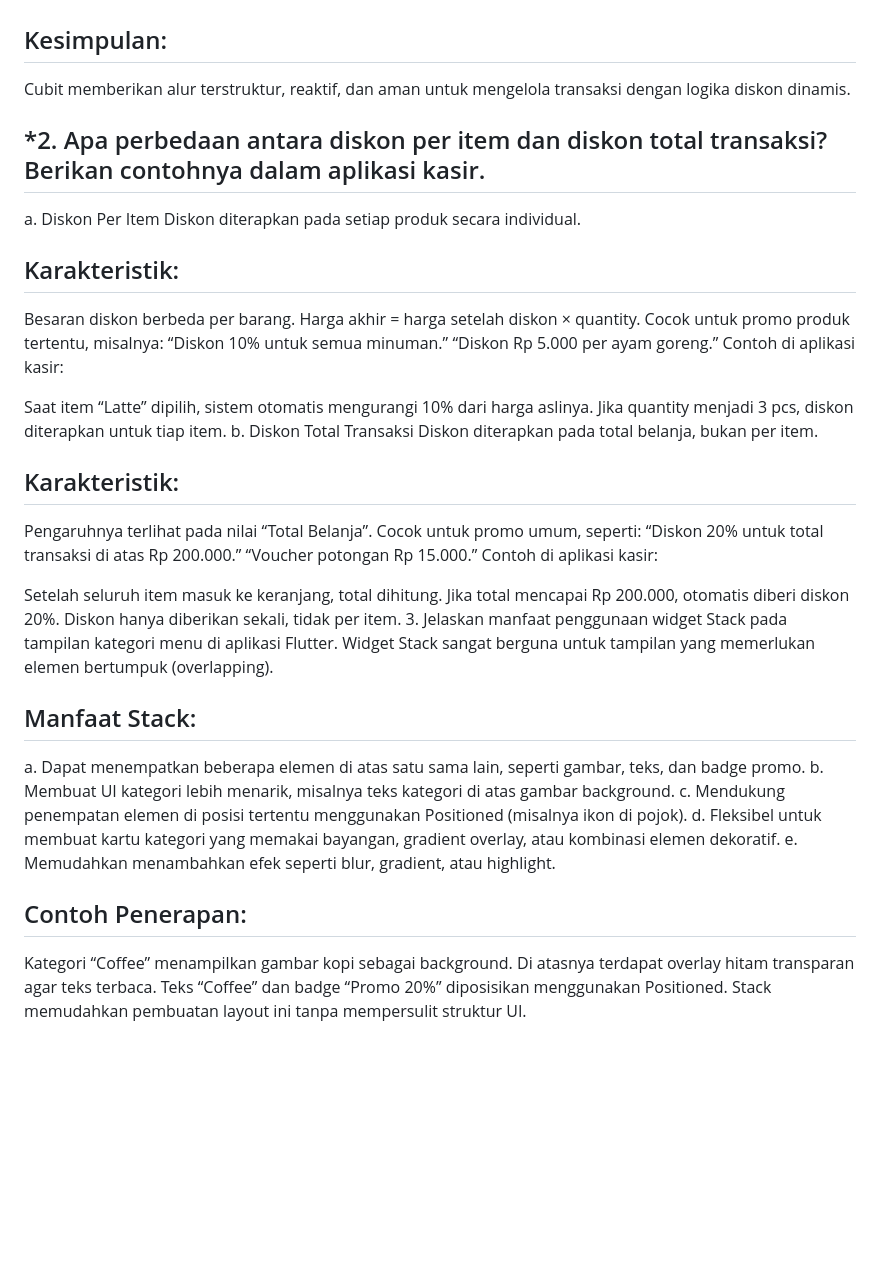
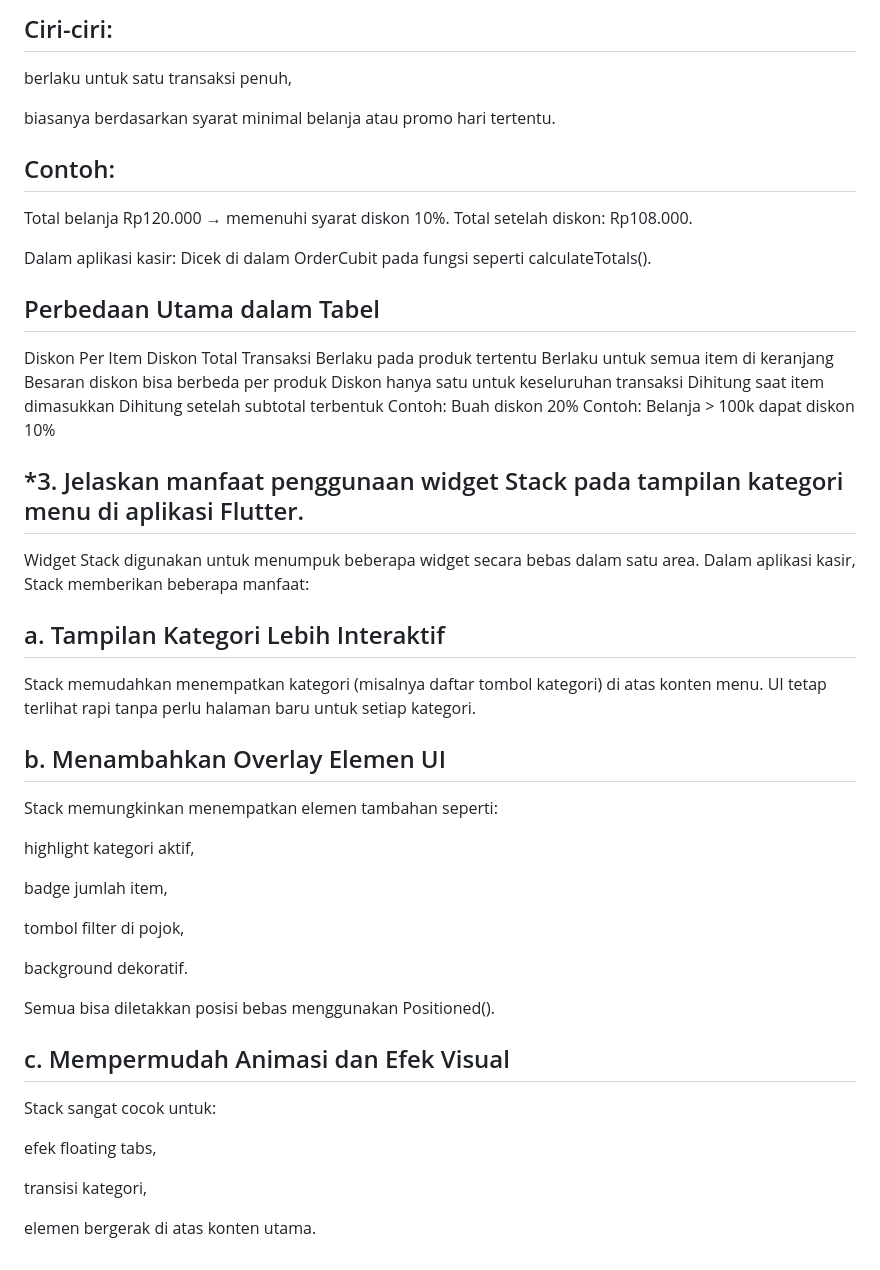
Before and after one commit to Arika321/UTS_Pemrograman-Mobile2_Arika-Azhar_23552011408, a Markdown page: README.md, the part around the change printed below. Rendered like a GitHub page; blank space fills up the shorter version.

```diff
--- a/README.md
+++ b/README.md
@@ -32,52 +100,54 @@ f. Mengurangi potensi bug, karena seluruh perhitungan melalui satu sumber kebena
+## Ciri-ciri:
+
+berlaku untuk satu transaksi penuh,
+
+biasanya berdasarkan syarat minimal belanja atau promo hari tertentu.
+
+## Contoh:
+Total belanja Rp120.000 → memenuhi syarat diskon 10%.
+Total setelah diskon: Rp108.000.
+
+Dalam aplikasi kasir:
+Dicek di dalam OrderCubit pada fungsi seperti calculateTotals().
+
+## Perbedaan Utama dalam Tabel
+Diskon Per Item	Diskon Total Transaksi
+Berlaku pada produk tertentu	Berlaku untuk semua item di keranjang
+Besaran diskon bisa berbeda per produk	Diskon hanya satu untuk keseluruhan transaksi
+Dihitung saat item dimasukkan	Dihitung setelah subtotal terbentuk
+Contoh: Buah diskon 20%	Contoh: Belanja > 100k dapat diskon 10%
 
 
-## Kesimpulan:
-Cubit memberikan alur terstruktur, reaktif, dan aman untuk mengelola transaksi dengan logika diskon dinamis.
+## *3. Jelaskan manfaat penggunaan widget Stack pada tampilan kategori menu di aplikasi Flutter.
 
+Widget Stack digunakan untuk menumpuk beberapa widget secara bebas dalam satu area.
+Dalam aplikasi kasir, Stack memberikan beberapa manfaat:
 
+## a. Tampilan Kategori Lebih Interaktif
 
-## *2. Apa perbedaan antara diskon per item dan diskon total transaksi? Berikan contohnya dalam aplikasi kasir.
-a. Diskon Per Item
-Diskon diterapkan pada setiap produk secara individual.
+Stack memudahkan menempatkan kategori (misalnya daftar tombol kategori) di atas konten menu.
+UI tetap terlihat rapi tanpa perlu halaman baru untuk setiap kategori.
 
+## b. Menambahkan Overlay Elemen UI
 
-## Karakteristik:
+Stack memungkinkan menempatkan elemen tambahan seperti:
 
-Besaran diskon berbeda per barang.
-Harga akhir = harga setelah diskon × quantity.
-Cocok untuk promo produk tertentu, misalnya:
-“Diskon 10% untuk semua minuman.”
-“Diskon Rp 5.000 per ayam goreng.”
-Contoh di aplikasi kasir:
+highlight kategori aktif,
 
-Saat item “Latte” dipilih, sistem otomatis mengurangi 10% dari harga aslinya.
-Jika quantity menjadi 3 pcs, diskon diterapkan untuk tiap item.
-b. Diskon Total Transaksi
-Diskon diterapkan pada total belanja, bukan per item.
+badge jumlah item,
 
-## Karakteristik:
+tombol filter di pojok,
 
-Pengaruhnya terlihat pada nilai “Total Belanja”.
-Cocok untuk promo umum, seperti:
-“Diskon 20% untuk total transaksi di atas Rp 200.000.”
-“Voucher potongan Rp 15.000.”
-Contoh di aplikasi kasir:
+background dekoratif.
 
-Setelah seluruh item masuk ke keranjang, total dihitung.
-Jika total mencapai Rp 200.000, otomatis diberi diskon 20%.
-Diskon hanya diberikan sekali, tidak per item.
-3. Jelaskan manfaat penggunaan widget Stack pada tampilan kategori menu di aplikasi Flutter.
-Widget Stack sangat berguna untuk tampilan yang memerlukan elemen bertumpuk (overlapping).
+Semua bisa diletakkan posisi bebas menggunakan Positioned().
 
-## Manfaat Stack:
-a. Dapat menempatkan beberapa elemen di atas satu sama lain, seperti gambar, teks, dan badge promo.
-b. Membuat UI kategori lebih menarik, misalnya teks kategori di atas gambar background.
-c. Mendukung penempatan elemen di posisi tertentu menggunakan Positioned (misalnya ikon di pojok).
-d. Fleksibel untuk membuat kartu kategori yang memakai bayangan, gradient overlay, atau kombinasi elemen dekoratif.
-e. Memudahkan menambahkan efek seperti blur, gradient, atau highlight.
+## c. Mempermudah Animasi dan Efek Visual
 
-## Contoh Penerapan:
-Kategori “Coffee” menampilkan gambar kopi sebagai background.
-Di atasnya terdapat overlay hitam transparan agar teks terbaca.
-Teks “Coffee” dan badge “Promo 20%” diposisikan menggunakan Positioned.
-Stack memudahkan pembuatan layout ini tanpa mempersulit struktur UI.
+Stack sangat cocok untuk:
+
+efek floating tabs,
+
+transisi kategori,
+
+elemen bergerak di atas konten utama.
```
Also changed, not shown: other parts of README.md (+76 -8 lines).
